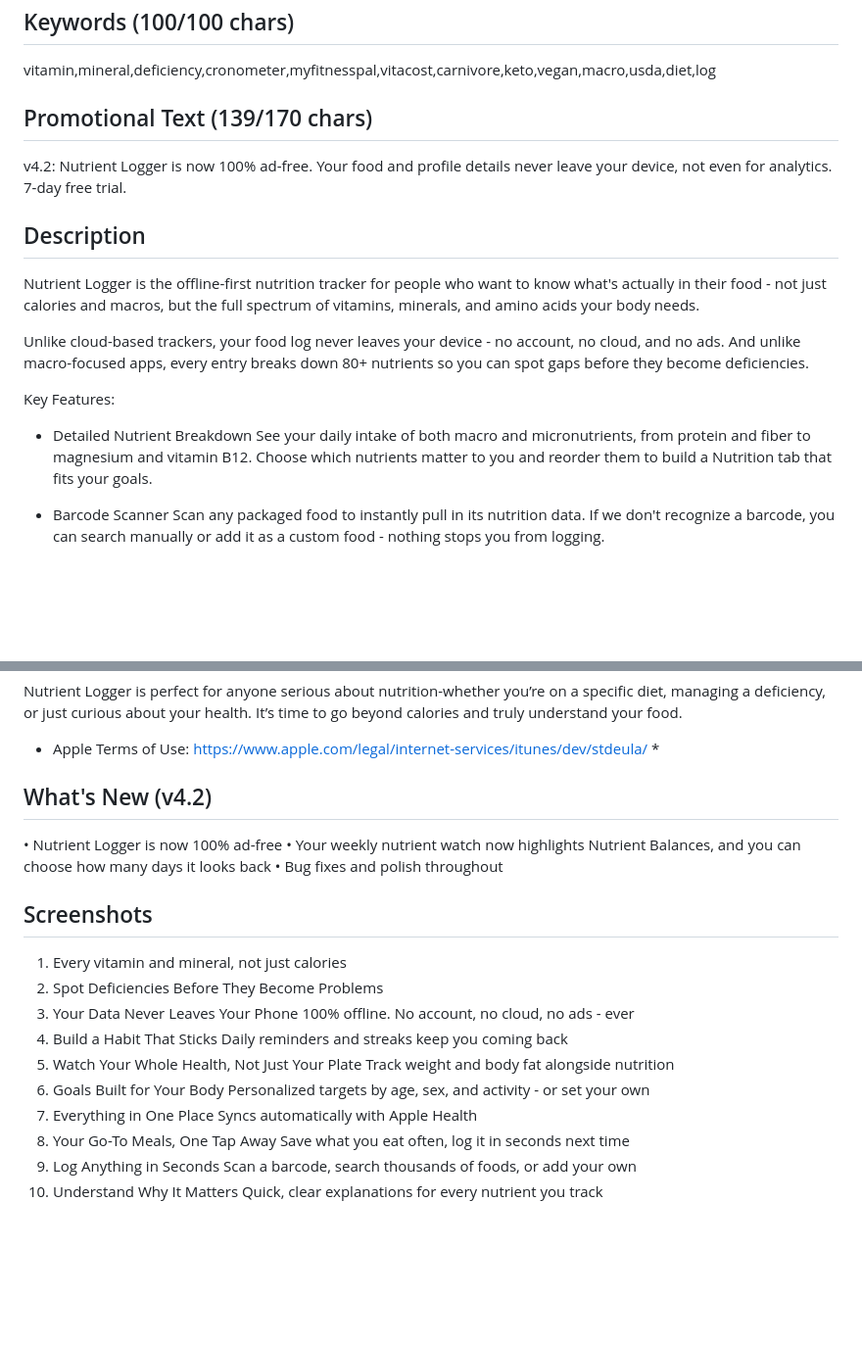
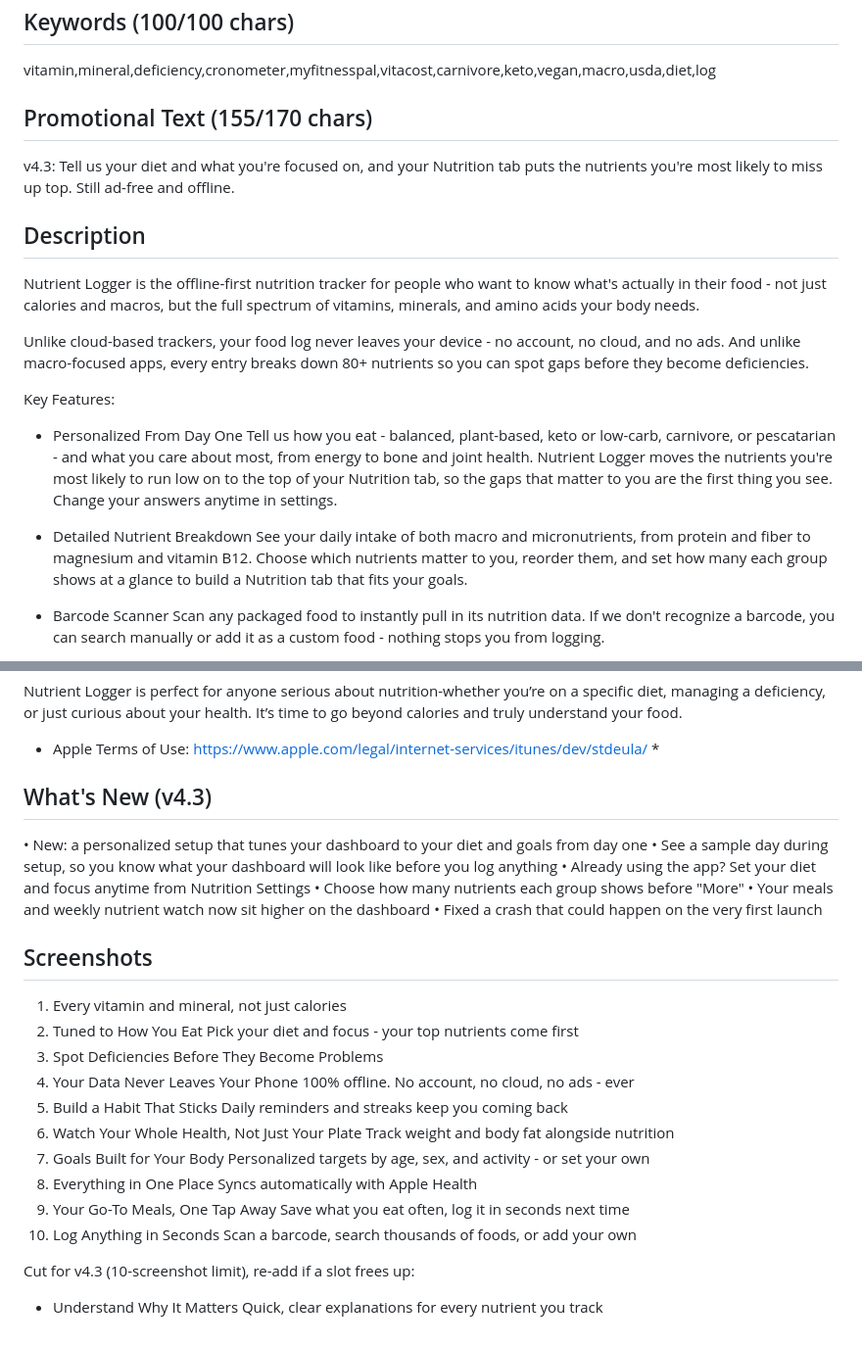
Before and after one commit to jason-vance/NutrientLogger, a Markdown page: docs/AppStoreListing.md, 2 parts joined by grey strips. Shown at 98% size. Rendered like a GitHub page; blank space fills up the shorter version.

Commit message:
Update app store listing details

```diff
--- a/docs/AppStoreListing.md
+++ b/docs/AppStoreListing.md
@@ -13,8 +13,8 @@ Micronutrients, Fully Offline
 ## Keywords (100/100 chars)
 vitamin,mineral,deficiency,cronometer,myfitnesspal,vitacost,carnivore,keto,vegan,macro,usda,diet,log
 
-## Promotional Text (139/170 chars)
-v4.2: Nutrient Logger is now 100% ad-free. Your food and profile details never leave your device, not even for analytics. 7-day free trial.
+## Promotional Text (155/170 chars)
+v4.3: Tell us your diet and what you're focused on, and your Nutrition tab puts the nutrients you're most likely to miss up top. Still ad-free and offline.
 
 ## Description
 Nutrient Logger is the offline-first nutrition tracker for people who want to know what's actually in their food - not just calories and macros, but the full spectrum of vitamins, minerals, and amino acids your body needs.
@@ -23,8 +23,11 @@ Unlike cloud-based trackers, your food log never leaves your device - no account
 
 Key Features:
 
+* Personalized From Day One
+Tell us how you eat - balanced, plant-based, keto or low-carb, carnivore, or pescatarian - and what you care about most, from energy to bone and joint health. Nutrient Logger moves the nutrients you're most likely to run low on to the top of your Nutrition tab, so the gaps that matter to you are the first thing you see. Change your answers anytime in settings.
+
 * Detailed Nutrient Breakdown
-See your daily intake of both macro and micronutrients, from protein and fiber to magnesium and vitamin B12. Choose which nutrients matter to you and reorder them to build a Nutrition tab that fits your goals.
+See your daily intake of both macro and micronutrients, from protein and fiber to magnesium and vitamin B12. Choose which nutrients matter to you, reorder them, and set how many each group shows at a glance to build a Nutrition tab that fits your goals.
 
 * Barcode Scanner
 Scan any packaged food to instantly pull in its nutrition data. If we don't recognize a barcode, you can search manually or add it as a custom food - nothing stops you from logging.
@@ -67,27 +70,34 @@ Nutrient Logger is perfect for anyone serious about nutrition-whether you’re o
 
 * Apple Terms of Use: https://www.apple.com/legal/internet-services/itunes/dev/stdeula/ *
 
-## What's New (v4.2)
-• Nutrient Logger is now 100% ad-free
-• Your weekly nutrient watch now highlights Nutrient Balances, and you can choose how many days it looks back
-• Bug fixes and polish throughout
+## What's New (v4.3)
+• New: a personalized setup that tunes your dashboard to your diet and goals from day one
+• See a sample day during setup, so you know what your dashboard will look like before you log anything
+• Already using the app? Set your diet and focus anytime from Nutrition Settings
+• Choose how many nutrients each group shows before "More"
+• Your meals and weekly nutrient watch now sit higher on the dashboard
+• Fixed a crash that could happen on the very first launch
 
 ## Screenshots
 1. Every vitamin and mineral, not just calories
-2. Spot Deficiencies Before They Become Problems
-3. Your Data Never Leaves Your Phone
+2. Tuned to How You Eat
+    Pick your diet and focus - your top nutrients come first
+3. Spot Deficiencies Before They Become Problems
+4. Your Data Never Leaves Your Phone
     100% offline. No account, no cloud, no ads - ever
-4. Build a Habit That Sticks
+5. Build a Habit That Sticks
     Daily reminders and streaks keep you coming back
-5. Watch Your Whole Health, Not Just Your Plate
+6. Watch Your Whole Health, Not Just Your Plate
     Track weight and body fat alongside nutrition
-6. Goals Built for Your Body
+7. Goals Built for Your Body
     Personalized targets by age, sex, and activity - or set your own
-7. Everything in One Place
+8. Everything in One Place
     Syncs automatically with Apple Health
-8. Your Go-To Meals, One Tap Away
+9. Your Go-To Meals, One Tap Away
     Save what you eat often, log it in seconds next time
-9. Log Anything in Seconds
+10. Log Anything in Seconds
     Scan a barcode, search thousands of foods, or add your own
-10. Understand Why It Matters
+
+Cut for v4.3 (10-screenshot limit), re-add if a slot frees up:
+- Understand Why It Matters
     Quick, clear explanations for every nutrient you track
```
